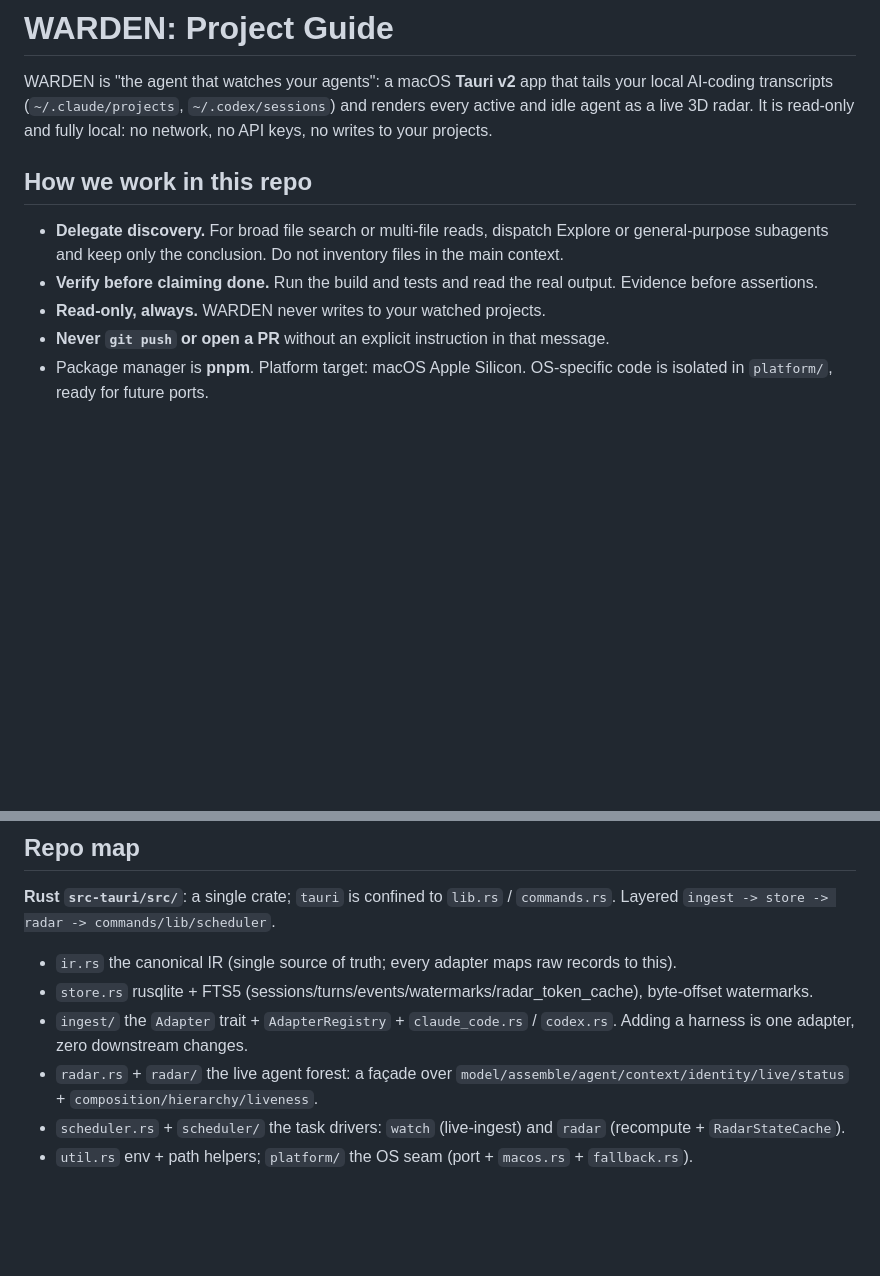
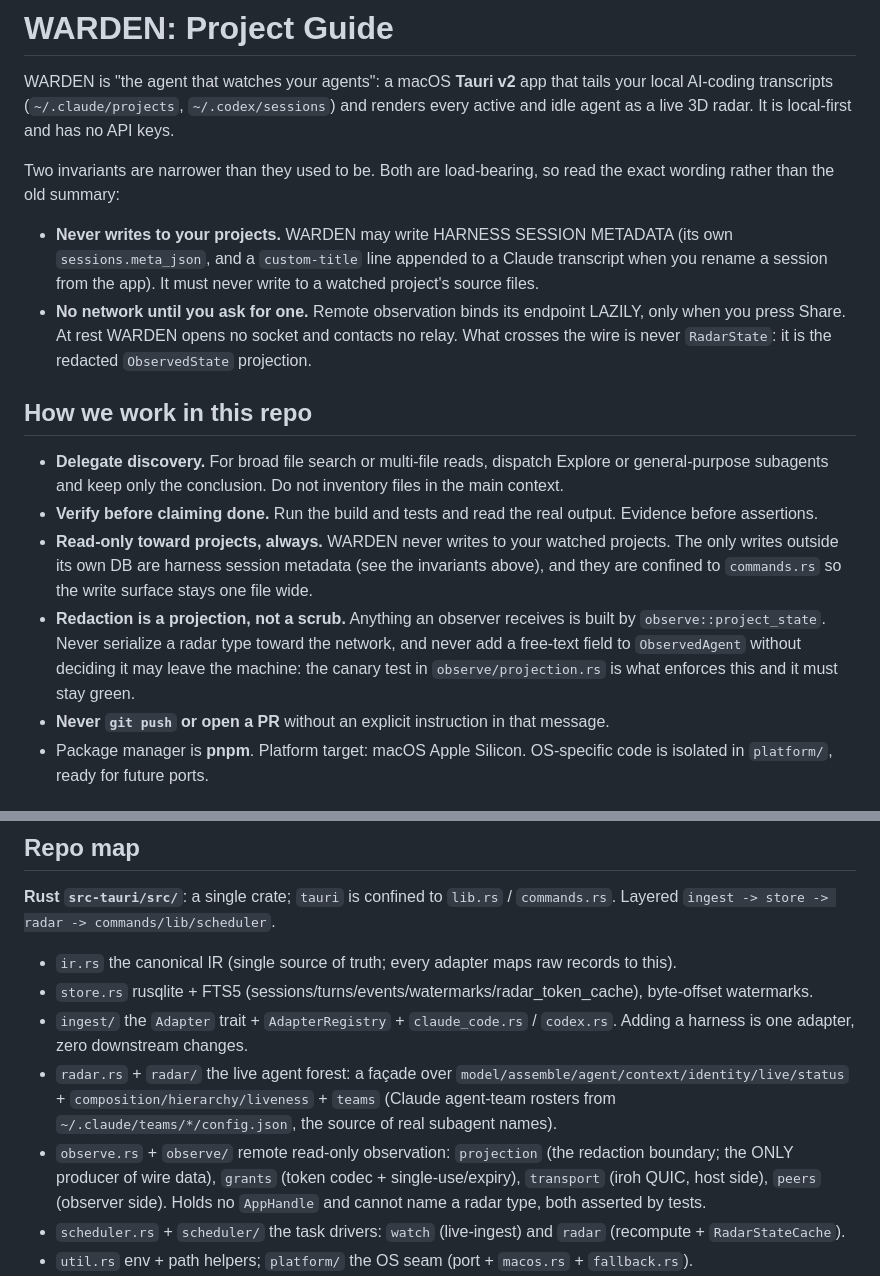
Before and after one commit to karimbabasf/WARDEN, a Markdown page: CLAUDE.md, 2 parts joined by grey strips. GitHub-like rendering; blank space fills up the shorter version.

Commit message:
docs: map the observe module and the radar team join in CLAUDE.md

```diff
--- a/CLAUDE.md
+++ b/CLAUDE.md
@@ -2,8 +2,16 @@
 
 WARDEN is "the agent that watches your agents": a macOS **Tauri v2** app that tails your
 local AI-coding transcripts (`~/.claude/projects`, `~/.codex/sessions`) and renders every
-active and idle agent as a live 3D radar. It is read-only and fully local: no network, no
-API keys, no writes to your projects.
+active and idle agent as a live 3D radar. It is local-first and has no API keys.
+
+Two invariants are narrower than they used to be. Both are load-bearing, so read the exact
+wording rather than the old summary:
+- **Never writes to your projects.** WARDEN may write HARNESS SESSION METADATA (its own
+  `sessions.meta_json`, and a `custom-title` line appended to a Claude transcript when you
+  rename a session from the app). It must never write to a watched project's source files.
+- **No network until you ask for one.** Remote observation binds its endpoint LAZILY, only
+  when you press Share. At rest WARDEN opens no socket and contacts no relay. What crosses
+  the wire is never `RadarState`: it is the redacted `ObservedState` projection.
 
 ## How we work in this repo
 - **Delegate discovery.** For broad file search or multi-file reads, dispatch Explore or
@@ -11,7 +19,13 @@ API keys, no writes to your projects.
   main context.
 - **Verify before claiming done.** Run the build and tests and read the real output.
   Evidence before assertions.
-- **Read-only, always.** WARDEN never writes to your watched projects.
+- **Read-only toward projects, always.** WARDEN never writes to your watched projects. The
+  only writes outside its own DB are harness session metadata (see the invariants above),
+  and they are confined to `commands.rs` so the write surface stays one file wide.
+- **Redaction is a projection, not a scrub.** Anything an observer receives is built by
+  `observe::project_state`. Never serialize a radar type toward the network, and never add
+  a free-text field to `ObservedAgent` without deciding it may leave the machine: the
+  canary test in `observe/projection.rs` is what enforces this and it must stay green.
 - **Never `git push` or open a PR** without an explicit instruction in that message.
 - Package manager is **pnpm**. Platform target: macOS Apple Silicon. OS-specific code is
   isolated in `platform/`, ready for future ports.
@@ -40,7 +54,8 @@ Layered `ingest -> store -> radar -> commands/lib/scheduler`.
 - `ir.rs` the canonical IR (single source of truth; every adapter maps raw records to this).
 - `store.rs` rusqlite + FTS5 (sessions/turns/events/watermarks/radar_token_cache), byte-offset watermarks.
 - `ingest/` the `Adapter` trait + `AdapterRegistry` + `claude_code.rs` / `codex.rs`. Adding a harness is one adapter, zero downstream changes.
-- `radar.rs` + `radar/` the live agent forest: a façade over `model/assemble/agent/context/identity/live/status` + `composition/hierarchy/liveness`.
+- `radar.rs` + `radar/` the live agent forest: a façade over `model/assemble/agent/context/identity/live/status` + `composition/hierarchy/liveness` + `teams` (Claude agent-team rosters from `~/.claude/teams/*/config.json`, the source of real subagent names).
+- `observe.rs` + `observe/` remote read-only observation: `projection` (the redaction boundary; the ONLY producer of wire data), `grants` (token codec + single-use/expiry), `transport` (iroh QUIC, host side), `peers` (observer side). Holds no `AppHandle` and cannot name a radar type, both asserted by tests.
 - `scheduler.rs` + `scheduler/` the task drivers: `watch` (live-ingest) and `radar` (recompute + `RadarStateCache`).
 - `util.rs` env + path helpers; `platform/` the OS seam (port + `macos.rs` + `fallback.rs`).
 - `lib.rs` the Tauri builder / `setup()` (visible window on launch, tray, hotkey, startup backfill, watchers); `commands.rs` the `#[tauri::command]`s.
```
